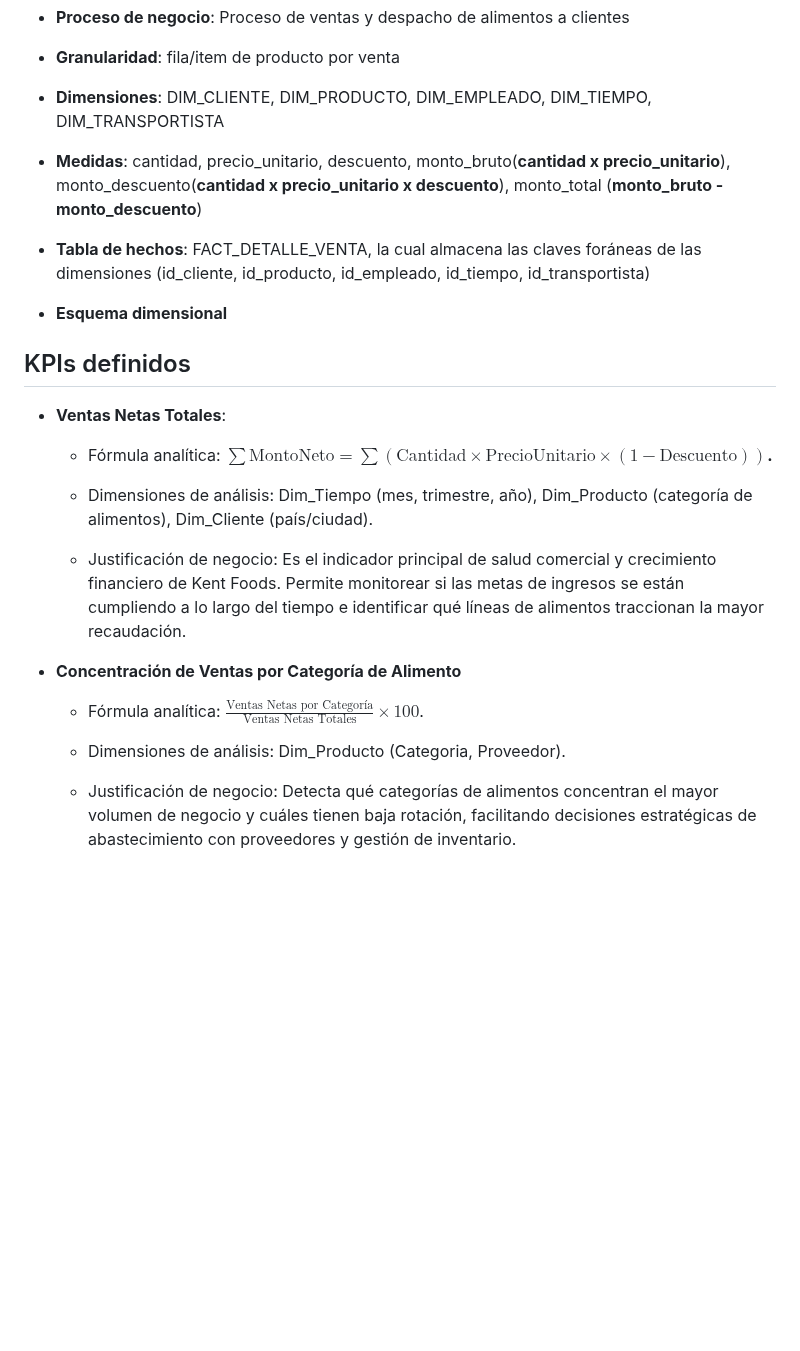
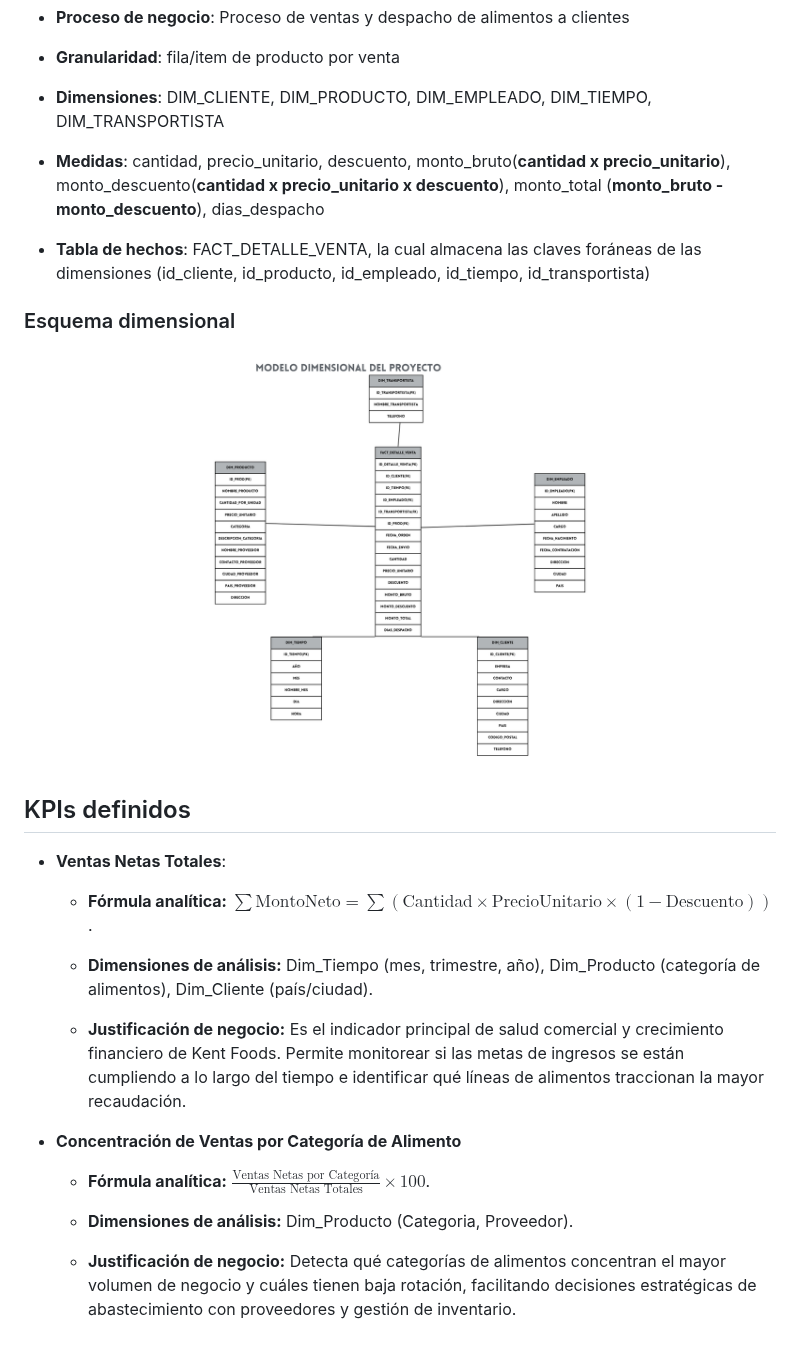
Before and after one commit to odonoso/proyecto_BI_usm, a Markdown page: README.md, the part around one of its changes. GitHub-like rendering; pictures changed too: docs/Fact.png (added); blank space fills up the shorter version.

Commit message:
Primera Fase pre-eliminar de la documentación
Se agregaro el modelo dimensional en formato .PNG y se agregaron algunos atributos en ciertas dimensiones.

```diff
--- a/README.md
+++ b/README.md
@@ -37,30 +37,27 @@ Para este proceso de negocio, se escogerá el modelo dimensional "**TIPO ESTRELL
 
 - **Dimensiones**: DIM_CLIENTE, DIM_PRODUCTO, DIM_EMPLEADO, DIM_TIEMPO, DIM_TRANSPORTISTA
 
-- **Medidas**: cantidad, precio_unitario, descuento, monto_bruto(**cantidad x precio_unitario**), monto_descuento(**cantidad x precio_unitario x descuento**), monto_total (**monto_bruto - monto_descuento**)
+- **Medidas**: cantidad, precio_unitario, descuento, monto_bruto(**cantidad x precio_unitario**), monto_descuento(**cantidad x precio_unitario x descuento**), monto_total (**monto_bruto - monto_descuento**), dias_despacho
 
 - **Tabla de hechos**: FACT_DETALLE_VENTA, la cual almacena las claves foráneas de las dimensiones (id_cliente, id_producto, id_empleado, id_tiempo, id_transportista)
 
-- **Esquema dimensional**
+### Esquema dimensional
 
-
-
-
-
+![](docs/Fact.png)
 
 
 ## KPIs definidos
 
 - **Ventas Netas Totales**:
-    - Fórmula analítica: **$\sum \text{MontoNeto} = \sum (\text{Cantidad} \times \text{PrecioUnitario} \times (1 - \text{Descuento}))$.**
+    - **Fórmula analítica:** $\sum \text{MontoNeto} = \sum (\text{Cantidad} \times \text{PrecioUnitario} \times (1 - \text{Descuento}))$.
 
-    - Dimensiones de análisis: Dim_Tiempo (mes, trimestre, año), Dim_Producto (categoría de alimentos), Dim_Cliente (país/ciudad).
+    - **Dimensiones de análisis:** Dim_Tiempo (mes, trimestre, año), Dim_Producto (categoría de alimentos), Dim_Cliente (país/ciudad).
 
-    - Justificación de negocio: Es el indicador principal de salud comercial y crecimiento financiero de Kent Foods. Permite monitorear si las metas de ingresos se están cumpliendo a lo largo del tiempo e identificar qué líneas de alimentos traccionan la mayor recaudación.
+    - **Justificación de negocio:** Es el indicador principal de salud comercial y crecimiento financiero de Kent Foods. Permite monitorear si las metas de ingresos se están cumpliendo a lo largo del tiempo e identificar qué líneas de alimentos traccionan la mayor recaudación.
 
 - **Concentración de Ventas por Categoría de Alimento**
-    - Fórmula analítica: $\frac{\text{Ventas Netas por Categoría}}{\text{Ventas Netas Totales}} \times 100$.
+    - **Fórmula analítica:** $\frac{\text{Ventas Netas por Categoría}}{\text{Ventas Netas Totales}} \times 100$.
 
-    - Dimensiones de análisis: Dim_Producto (Categoria, Proveedor).
+    - **Dimensiones de análisis:** Dim_Producto (Categoria, Proveedor).
 
-    - Justificación de negocio: Detecta qué categorías de alimentos concentran el mayor volumen de negocio y cuáles tienen baja rotación, facilitando decisiones estratégicas de abastecimiento con proveedores y gestión de inventario.
+    - **Justificación de negocio:** Detecta qué categorías de alimentos concentran el mayor volumen de negocio y cuáles tienen baja rotación, facilitando decisiones estratégicas de abastecimiento con proveedores y gestión de inventario.
```
Also changed, not shown: other parts of README.md (+3 -3 lines).
